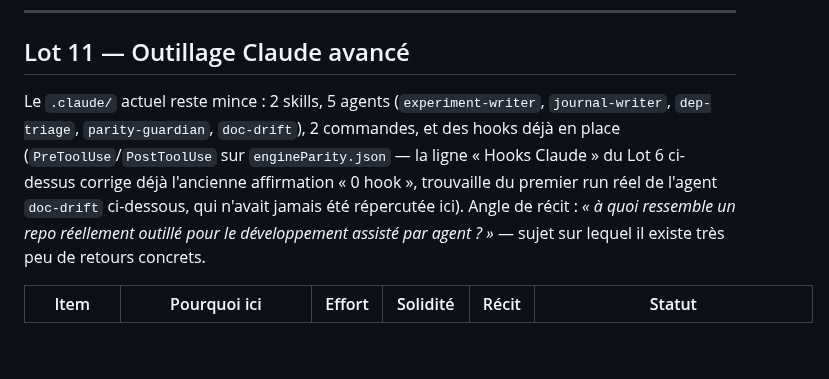
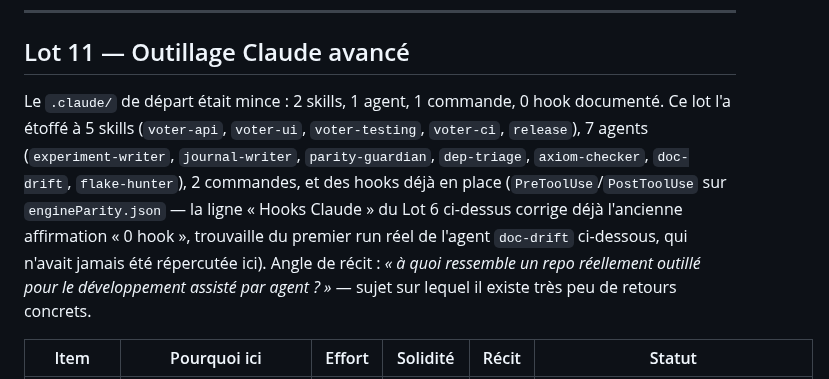
Before and after one commit to Burbanit0/Vote-App, a Markdown page: PLAN_SOLIDITE_TECHNIQUE.md, the part around the change. Rendered like a GitHub page; blank space fills up the shorter version.

Commit message:
docs(plan): fix Lot 11's own intro tally after all 5 agents/3 skills landed
The intro line was updated mid-Lot (by the doc-drift PR) to "5 agents,
2 skills" and then went stale again as axiom-checker, flake-hunter, and
the 3 new skills merged after it -- fixed to the final count now that
Lot 11 is fully done: 7 agents, 5 skills.

Co-Authored-By: Claude Sonnet 5 <noreply@anthropic.com>

```diff
--- a/PLAN_SOLIDITE_TECHNIQUE.md
+++ b/PLAN_SOLIDITE_TECHNIQUE.md
@@ -1878,12 +1878,15 @@ raisonnement sur la sémantique readiness :
 
 ## Lot 11 — Outillage Claude avancé
 
-Le `.claude/` actuel reste mince : 2 skills, 5 agents (`experiment-writer`,
-`journal-writer`, `dep-triage`, `parity-guardian`, `doc-drift`), 2 commandes,
-et des hooks déjà en place (`PreToolUse`/`PostToolUse` sur `engineParity.json`
-— la ligne « Hooks Claude » du Lot 6 ci-dessus corrige déjà l'ancienne
-affirmation « 0 hook », trouvaille du premier run réel de l'agent `doc-drift`
-ci-dessous, qui n'avait jamais été répercutée ici).
+Le `.claude/` de départ était mince : 2 skills, 1 agent, 1 commande, 0 hook
+documenté. Ce lot l'a étoffé à 5 skills (`voter-api`, `voter-ui`,
+`voter-testing`, `voter-ci`, `release`), 7 agents (`experiment-writer`,
+`journal-writer`, `parity-guardian`, `dep-triage`, `axiom-checker`,
+`doc-drift`, `flake-hunter`), 2 commandes, et des hooks déjà en place
+(`PreToolUse`/`PostToolUse` sur `engineParity.json` — la ligne « Hooks
+Claude » du Lot 6 ci-dessus corrige déjà l'ancienne affirmation « 0 hook »,
+trouvaille du premier run réel de l'agent `doc-drift` ci-dessous, qui
+n'avait jamais été répercutée ici).
 Angle de récit : *« à quoi ressemble un repo réellement outillé pour le
 développement assisté par agent ? »* — sujet sur lequel il existe très peu de
 retours concrets.
```
